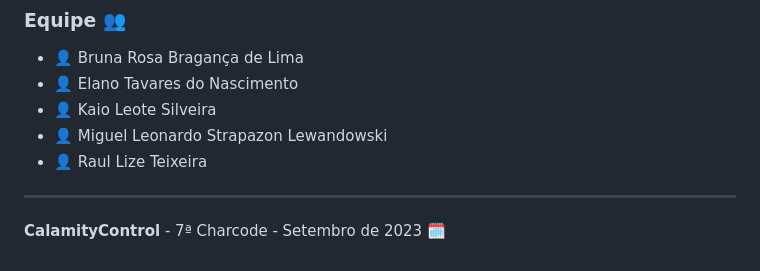
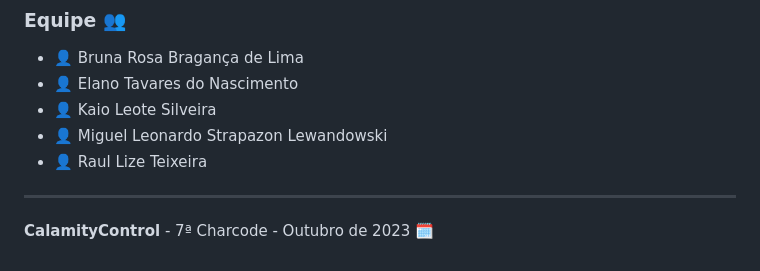
Before and after one commit to Raullize/Hackathon2023, a Markdown page: README.md, the part around the change. Drawn GitHub-style.

Commit message:
:books: docs: readme.md

```diff
--- a/README.md
+++ b/README.md
@@ -51,4 +51,4 @@ Se desejar contribuir com este projeto, sinta-se à vontade para abrir issues ou
 
 ---
 
-**CalamityControl** - 7ª Charcode - Setembro de 2023 🗓️
+**CalamityControl** - 7ª Charcode - Outubro de 2023 🗓️
```
